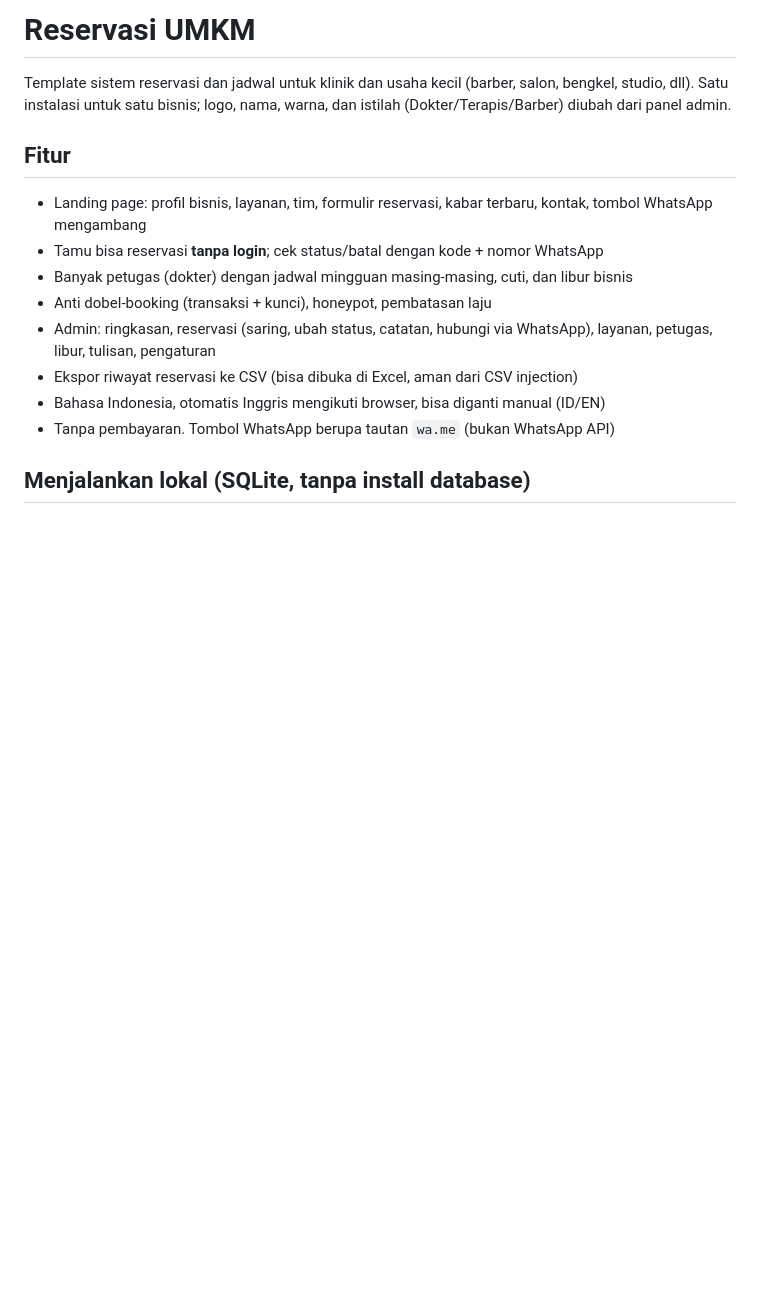
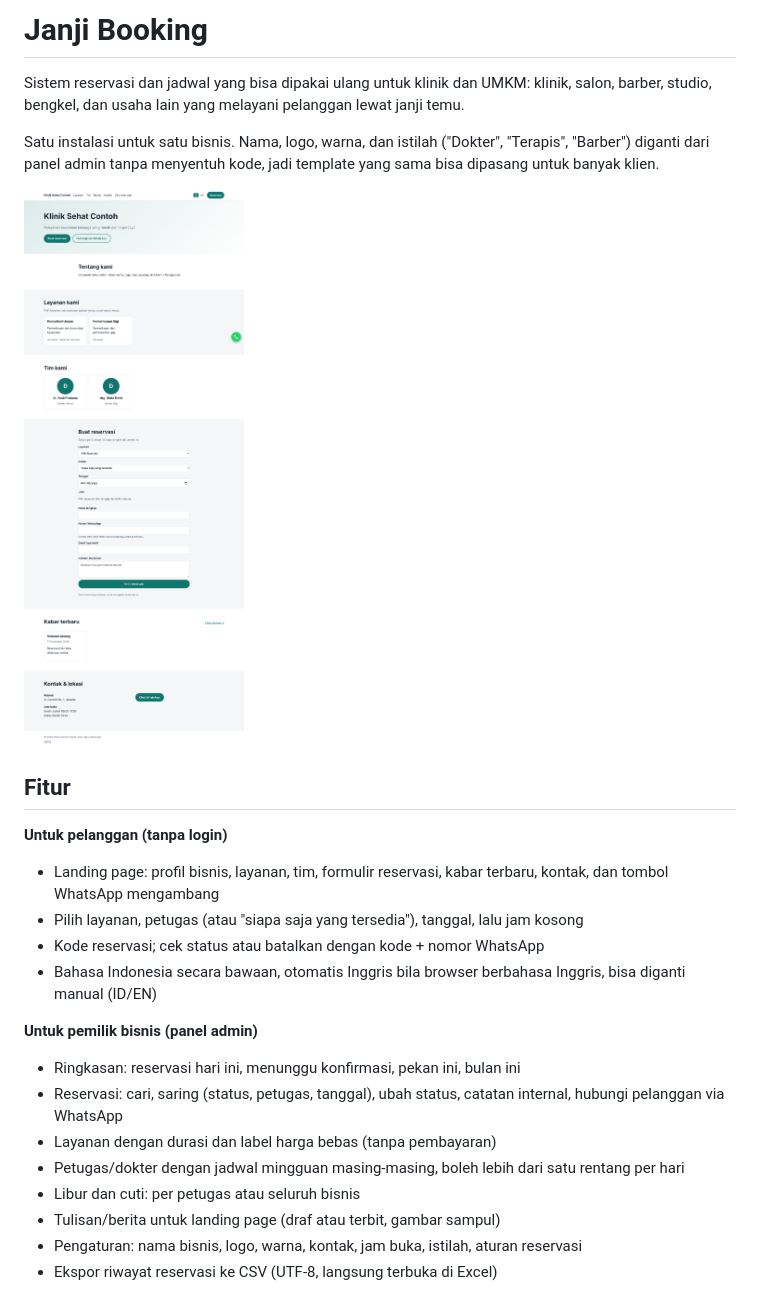
Before and after one commit to achmadfikrihdytllh/laravel-booking-umkm, a Markdown page: README.md, the part around one of its changes. GitHub-like rendering; pictures changed too: docs/landing.png (added); blank space fills up the shorter version.

```diff
--- a/README.md
+++ b/README.md
@@ -1,16 +1,26 @@
-# Reservasi UMKM
+# Janji Booking
 
-Template sistem reservasi dan jadwal untuk klinik dan usaha kecil (barber, salon, bengkel, studio, dll).
-Satu instalasi untuk satu bisnis; logo, nama, warna, dan istilah (Dokter/Terapis/Barber) diubah dari panel admin.
+Sistem reservasi dan jadwal yang bisa dipakai ulang untuk klinik dan UMKM: klinik, salon, barber, studio, bengkel, dan usaha lain yang melayani pelanggan lewat janji temu.
+
+Satu instalasi untuk satu bisnis. Nama, logo, warna, dan istilah ("Dokter", "Terapis", "Barber") diganti dari panel admin tanpa menyentuh kode, jadi template yang sama bisa dipasang untuk banyak klien.
+
+![Landing page](docs/landing.png)
 
 ## Fitur
-- Landing page: profil bisnis, layanan, tim, formulir reservasi, kabar terbaru, kontak, tombol WhatsApp mengambang
-- Tamu bisa reservasi **tanpa login**; cek status/batal dengan kode + nomor WhatsApp
-- Banyak petugas (dokter) dengan jadwal mingguan masing-masing, cuti, dan libur bisnis
-- Anti dobel-booking (transaksi + kunci), honeypot, pembatasan laju
-- Admin: ringkasan, reservasi (saring, ubah status, catatan, hubungi via WhatsApp), layanan, petugas, libur, tulisan, pengaturan
-- Ekspor riwayat reservasi ke CSV (bisa dibuka di Excel, aman dari CSV injection)
-- Bahasa Indonesia, otomatis Inggris mengikuti browser, bisa diganti manual (ID/EN)
-- Tanpa pembayaran. Tombol WhatsApp berupa tautan `wa.me` (bukan WhatsApp API)
 
-## Menjalankan lokal (SQLite, tanpa install database)
+**Untuk pelanggan (tanpa login)**
+- Landing page: profil bisnis, layanan, tim, formulir reservasi, kabar terbaru, kontak, dan tombol WhatsApp mengambang
+- Pilih layanan, petugas (atau "siapa saja yang tersedia"), tanggal, lalu jam kosong
+- Kode reservasi; cek status atau batalkan dengan kode + nomor WhatsApp
+- Bahasa Indonesia secara bawaan, otomatis Inggris bila browser berbahasa Inggris, bisa diganti manual (ID/EN)
+
+**Untuk pemilik bisnis (panel admin)**
+- Ringkasan: reservasi hari ini, menunggu konfirmasi, pekan ini, bulan ini
+- Reservasi: cari, saring (status, petugas, tanggal), ubah status, catatan internal, hubungi pelanggan via WhatsApp
+- Layanan dengan durasi dan label harga bebas (tanpa pembayaran)
+- Petugas/dokter dengan jadwal mingguan masing-masing, boleh lebih dari satu rentang per hari
+- Libur dan cuti: per petugas atau seluruh bisnis
+- Tulisan/berita untuk landing page (draf atau terbit, gambar sampul)
+- Pengaturan: nama bisnis, logo, warna, kontak, jam buka, istilah, aturan reservasi
+- Ekspor riwayat reservasi ke CSV (UTF-8, langsung terbuka di Excel)
+
```
Also changed, not shown: other parts of README.md (+126 -14 lines), docs/admin-jadwal.png (added), docs/admin-ringkasan.png (added), docs/konfirmasi.png (added), 10 other files.
